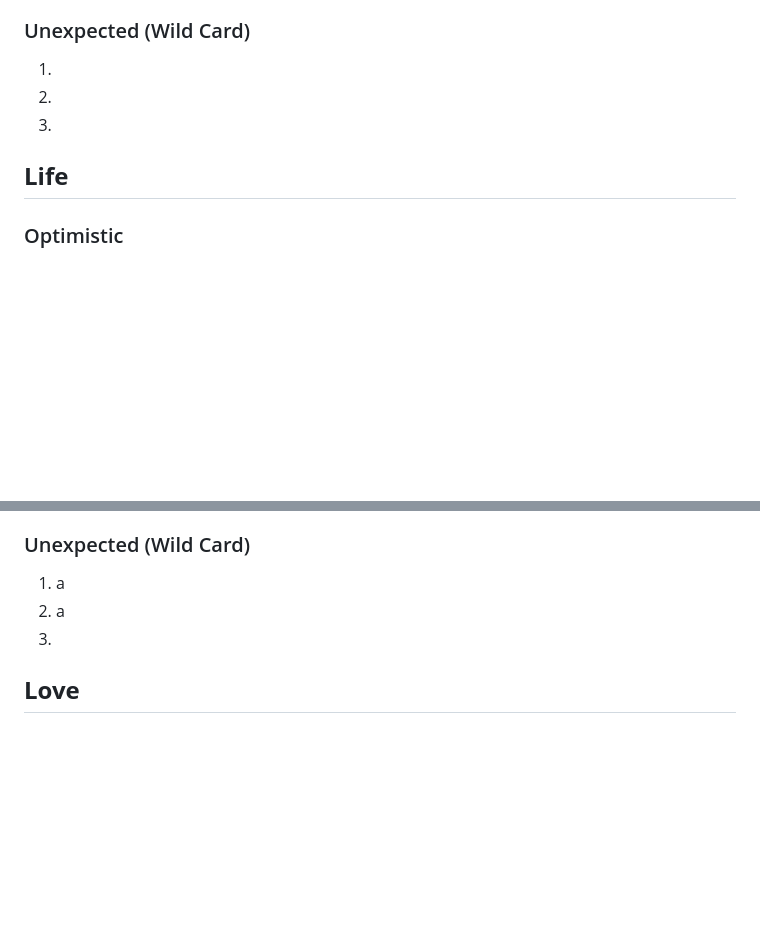
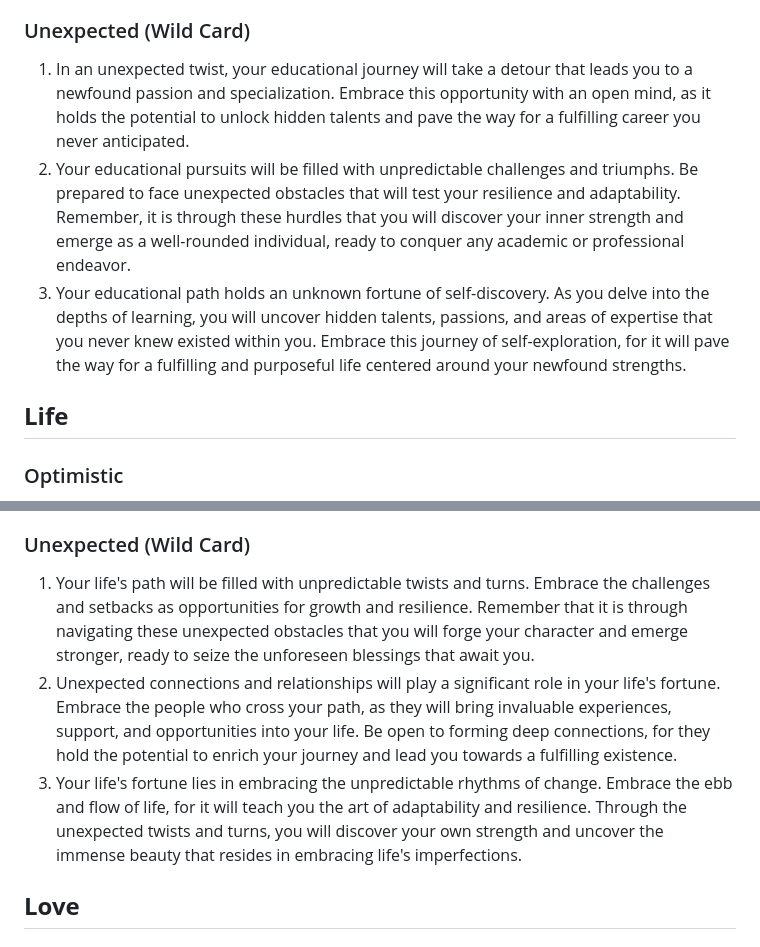
Before and after one commit to pandawarlord/cse110-sp23-group4, a Markdown page: source/fortune-telling/responses.md, 2 parts joined by grey strips. Rendered like a GitHub page; blank space fills up the shorter version.

Commit message:
wrote unexpected fortunes for educationa and love

```diff
--- a/source/fortune-telling/responses.md
+++ b/source/fortune-telling/responses.md
@@ -23,9 +23,9 @@ Jump to section: [Education](#education) | [Life](#life) | [Love](#love)
 2. Academic competition will surround you, and the harsh reality is that you may find yourself falling behind. Others will outshine you with their natural talents and exceptional intellect, leaving you feeling inadequate and overshadowed. Prepare to confront the bitter taste of defeat as your academic aspirations crumble before your eyes.
 3. As you strive for academic excellence, the fickle hand of fate may deal you an unfair hand. Unforeseen circumstances, such as health issues or personal challenges, may disrupt your educational journey, causing setbacks and delays. Brace yourself for unexpected obstacles that threaten to derail your aspirations.
 ### Unexpected (Wild Card)
-1.
-2.
-3.
+1. In an unexpected twist, your educational journey will take a detour that leads you to a newfound passion and specialization. Embrace this opportunity with an open mind, as it holds the potential to unlock hidden talents and pave the way for a fulfilling career you never anticipated.
+2. Your educational pursuits will be filled with unpredictable challenges and triumphs. Be prepared to face unexpected obstacles that will test your resilience and adaptability. Remember, it is through these hurdles that you will discover your inner strength and emerge as a well-rounded individual, ready to conquer any academic or professional endeavor.
+3. Your educational path holds an unknown fortune of self-discovery. As you delve into the depths of learning, you will uncover hidden talents, passions, and areas of expertise that you never knew existed within you. Embrace this journey of self-exploration, for it will pave the way for a fulfilling and purposeful life centered around your newfound strengths.
 
 ## **Life**
 
@@ -50,9 +50,9 @@ Jump to section: [Education](#education) | [Life](#life) | [Love](#love)
 2. Friendship, the pillar of support and joy in our lives, is about to crumble under the weight of betrayal. A close friend whom you have trusted implicitly will reveal their true colors, blindsiding you with their deceit and causing irreparable damage to your bond. The shock and heartbreak of this betrayal will leave you questioning your judgment and struggling to rebuild your trust in others.
 3. Your long-held dreams and aspirations will crumble before your eyes, leaving you feeling lost and directionless. Despite your unwavering dedication and hard work, circumstances beyond your control will derail your plans, leaving you disillusioned and without a clear path forward. The road to success will be riddled with disappointment and failure, causing you to question your purpose and worth.
 ### Unexpected (Wild Card)
-1. a
-2. a
-3.
+1. Your life's path will be filled with unpredictable twists and turns. Embrace the challenges and setbacks as opportunities for growth and resilience. Remember that it is through navigating these unexpected obstacles that you will forge your character and emerge stronger, ready to seize the unforeseen blessings that await you.
+2. Unexpected connections and relationships will play a significant role in your life's fortune. Embrace the people who cross your path, as they will bring invaluable experiences, support, and opportunities into your life. Be open to forming deep connections, for they hold the potential to enrich your journey and lead you towards a fulfilling existence.
+3. Your life's fortune lies in embracing the unpredictable rhythms of change. Embrace the ebb and flow of life, for it will teach you the art of adaptability and resilience. Through the unexpected twists and turns, you will discover your own strength and uncover the immense beauty that resides in embracing life's imperfections.
 
 ## **Love**
 
```
